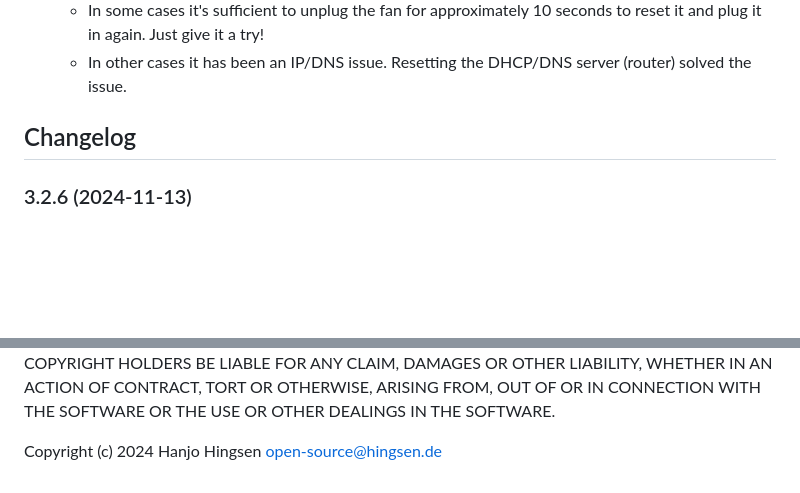
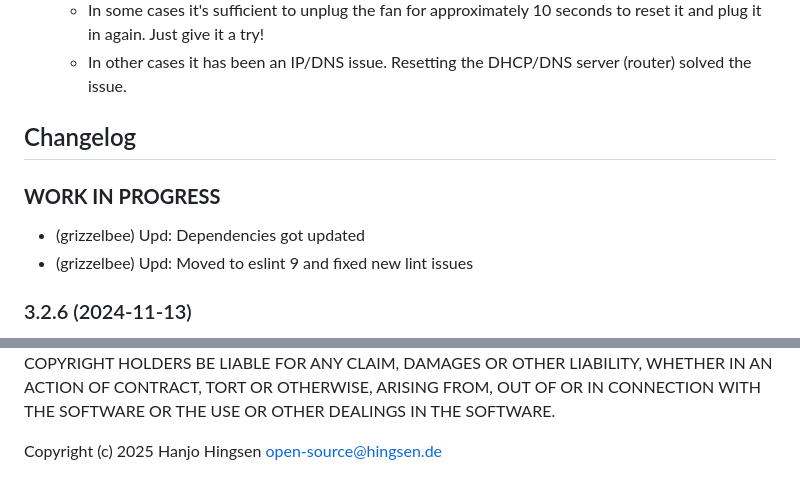
Before and after one commit to Grizzelbee/ioBroker.dysonairpurifier, a Markdown page: README.md, 2 parts joined by grey strips. Rendered like a GitHub page; blank space fills up the shorter version.

```diff
--- a/README.md
+++ b/README.md
@@ -187,6 +187,10 @@ This is nice to know because the devices usually send (at least mine do) their s
   - In other cases it has been an IP/DNS issue. Resetting the DHCP/DNS server (router) solved the issue.
 
 ## Changelog
+### **WORK IN PROGRESS**
+- (grizzelbee) Upd: Dependencies got updated
+- (grizzelbee) Upd: Moved to eslint 9 and fixed new lint issues
+
 ### 3.2.6 (2024-11-13)
 - (grizzelbee) Upd: Dependencies got updated
 - (grizzelbee) Fix: Fixed issues mentioned by adapter checker regarding responsive design
@@ -758,4 +762,4 @@ LIABILITY, WHETHER IN AN ACTION OF CONTRACT, TORT OR OTHERWISE, ARISING FROM,
 OUT OF OR IN CONNECTION WITH THE SOFTWARE OR THE USE OR OTHER DEALINGS IN THE
 SOFTWARE.
 
-Copyright (c) 2024 Hanjo Hingsen <open-source@hingsen.de>
+Copyright (c) 2025 Hanjo Hingsen <open-source@hingsen.de>
```
